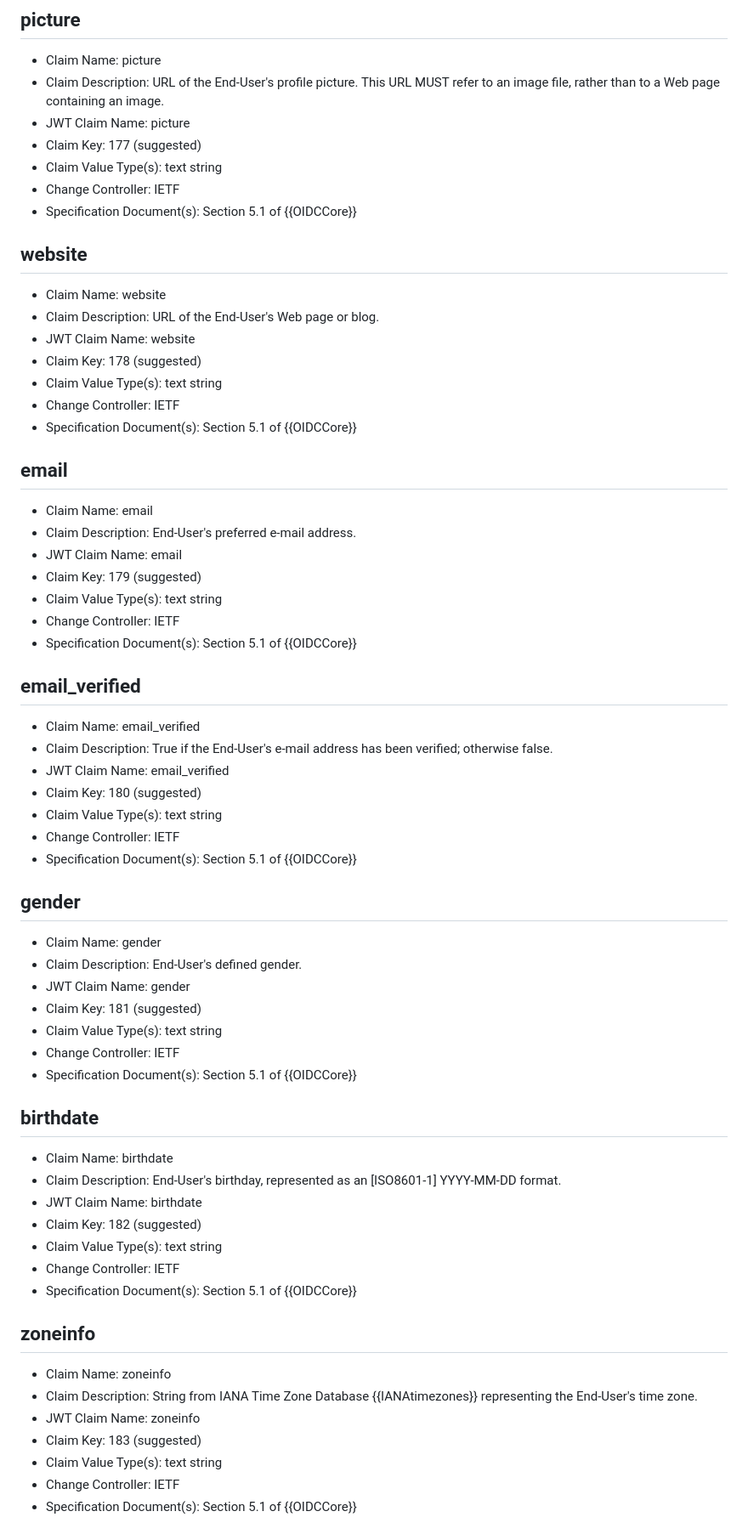
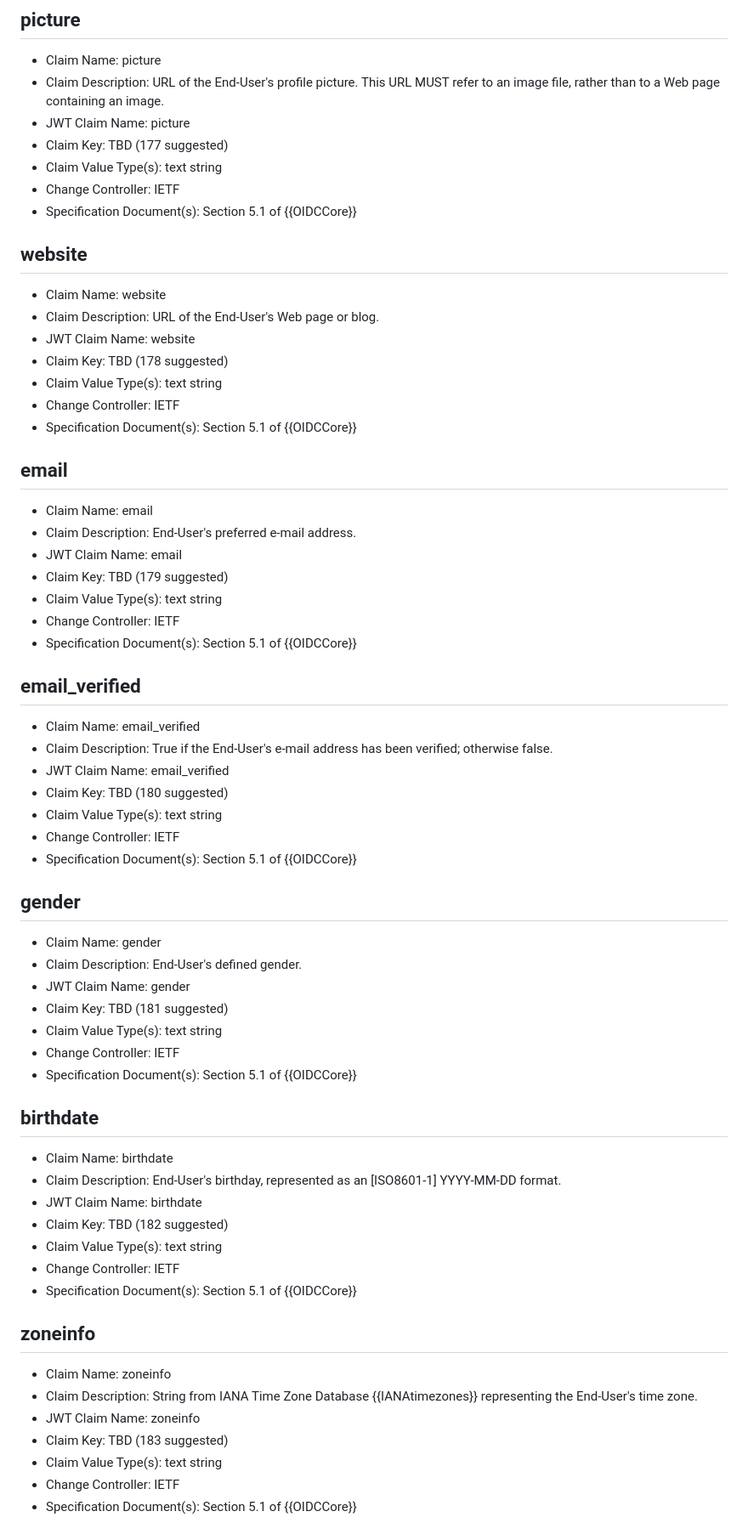
Before and after one commit to ietf-wg-spice/draft-ietf-spice-oidc-cwt, a Markdown page: draft-maldant-spice-oidc-cwt.md, the part around one of its changes. Shown at 85% size. Rendered like a GitHub page.

```diff
--- a/draft-maldant-spice-oidc-cwt.md
+++ b/draft-maldant-spice-oidc-cwt.md
@@ -150,7 +150,7 @@ In case any of the suggested code points would have been claimed by the time of
 - Claim Name: picture
 - Claim Description: URL of the End-User's profile picture. This URL MUST refer to an image file, rather than to a Web page containing an image.
 - JWT Claim Name: picture
-- Claim Key: 177 (suggested)
+- Claim Key: TBD (177 suggested)
 - Claim Value Type(s): text string
 - Change Controller: IETF
 - Specification Document(s): Section 5.1 of {{OIDCCore}}
@@ -160,7 +160,7 @@ In case any of the suggested code points would have been claimed by the time of
 - Claim Name: website
 - Claim Description: URL of the End-User's Web page or blog.
 - JWT Claim Name: website
-- Claim Key: 178 (suggested)
+- Claim Key: TBD (178 suggested)
 - Claim Value Type(s): text string
 - Change Controller: IETF
 - Specification Document(s): Section 5.1 of {{OIDCCore}}
@@ -170,7 +170,7 @@ In case any of the suggested code points would have been claimed by the time of
 - Claim Name: email
 - Claim Description: End-User's preferred e-mail address.
 - JWT Claim Name: email
-- Claim Key: 179 (suggested)
+- Claim Key: TBD (179 suggested)
 - Claim Value Type(s): text string
 - Change Controller: IETF
 - Specification Document(s): Section 5.1 of {{OIDCCore}}
@@ -180,7 +180,7 @@ In case any of the suggested code points would have been claimed by the time of
 - Claim Name: email_verified
 - Claim Description: True if the End-User's e-mail address has been verified; otherwise false.
 - JWT Claim Name: email_verified
-- Claim Key: 180 (suggested)
+- Claim Key: TBD (180 suggested)
 - Claim Value Type(s): text string
 - Change Controller: IETF
 - Specification Document(s): Section 5.1 of {{OIDCCore}}
@@ -190,7 +190,7 @@ In case any of the suggested code points would have been claimed by the time of
 - Claim Name: gender
 - Claim Description: End-User's defined gender.
 - JWT Claim Name: gender
-- Claim Key: 181 (suggested)
+- Claim Key: TBD (181 suggested)
 - Claim Value Type(s): text string
 - Change Controller: IETF
 - Specification Document(s): Section 5.1 of {{OIDCCore}}
@@ -200,7 +200,7 @@ In case any of the suggested code points would have been claimed by the time of
 - Claim Name: birthdate
 - Claim Description: End-User's birthday, represented as an [ISO8601‑1] YYYY-MM-DD format.
 - JWT Claim Name: birthdate
-- Claim Key: 182 (suggested)
+- Claim Key: TBD (182 suggested)
 - Claim Value Type(s): text string
 - Change Controller: IETF
 - Specification Document(s): Section 5.1 of {{OIDCCore}}
@@ -210,7 +210,7 @@ In case any of the suggested code points would have been claimed by the time of
 - Claim Name: zoneinfo
 - Claim Description: String from IANA Time Zone Database {{IANAtimezones}} representing the End-User's time zone.
 - JWT Claim Name: zoneinfo
-- Claim Key: 183 (suggested)
+- Claim Key: TBD (183 suggested)
 - Claim Value Type(s): text string
 - Change Controller: IETF
 - Specification Document(s): Section 5.1 of {{OIDCCore}}
```
Also changed, not shown: other parts of draft-maldant-spice-oidc-cwt.md (+12 -12 lines).
